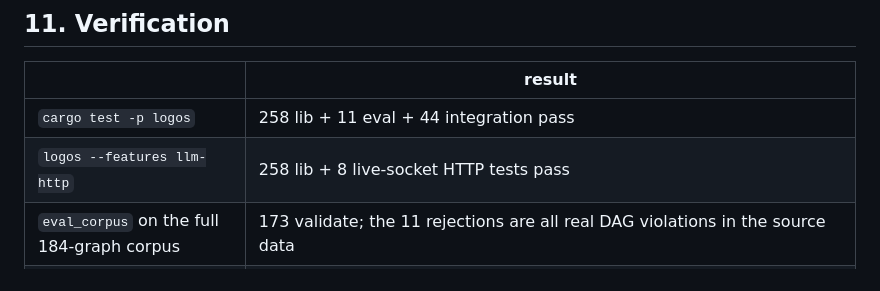
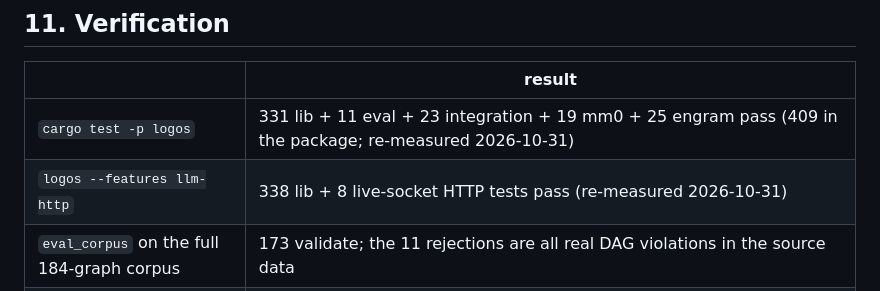
Before and after one commit to leonardopedro/unfer, a Markdown page: docs/FORMALIZE.md, the part around the change. Rendered like a GitHub page.

```diff
--- a/docs/FORMALIZE.md
+++ b/docs/FORMALIZE.md
@@ -321,8 +321,8 @@ coexistence is itself a test.
 
 | | result |
 |---|---|
-| `cargo test -p logos` | 258 lib + 11 eval + 44 integration pass |
-| `logos --features llm-http` | 258 lib + 8 live-socket HTTP tests pass |
+| `cargo test -p logos` | 331 lib + 11 eval + 23 integration + 19 mm0 + 25 engram pass (409 in the package; re-measured 2026-10-31) |
+| `logos --features llm-http` | 338 lib + 8 live-socket HTTP tests pass (re-measured 2026-10-31) |
 | `eval_corpus` on the full 184-graph corpus | 173 validate; the 11 rejections are all real DAG violations in the source data |
 | `australVM` | `dune build @check` clean; `dune runtest --force` green, including 16 `FormalizePluginTest` cases with and without a kernel |
 | `cargo test -p emthin` | 164 lib + 20 integration pass; 2 ignored |
```
Also changed, not shown: README.md (+33 -11 lines).
